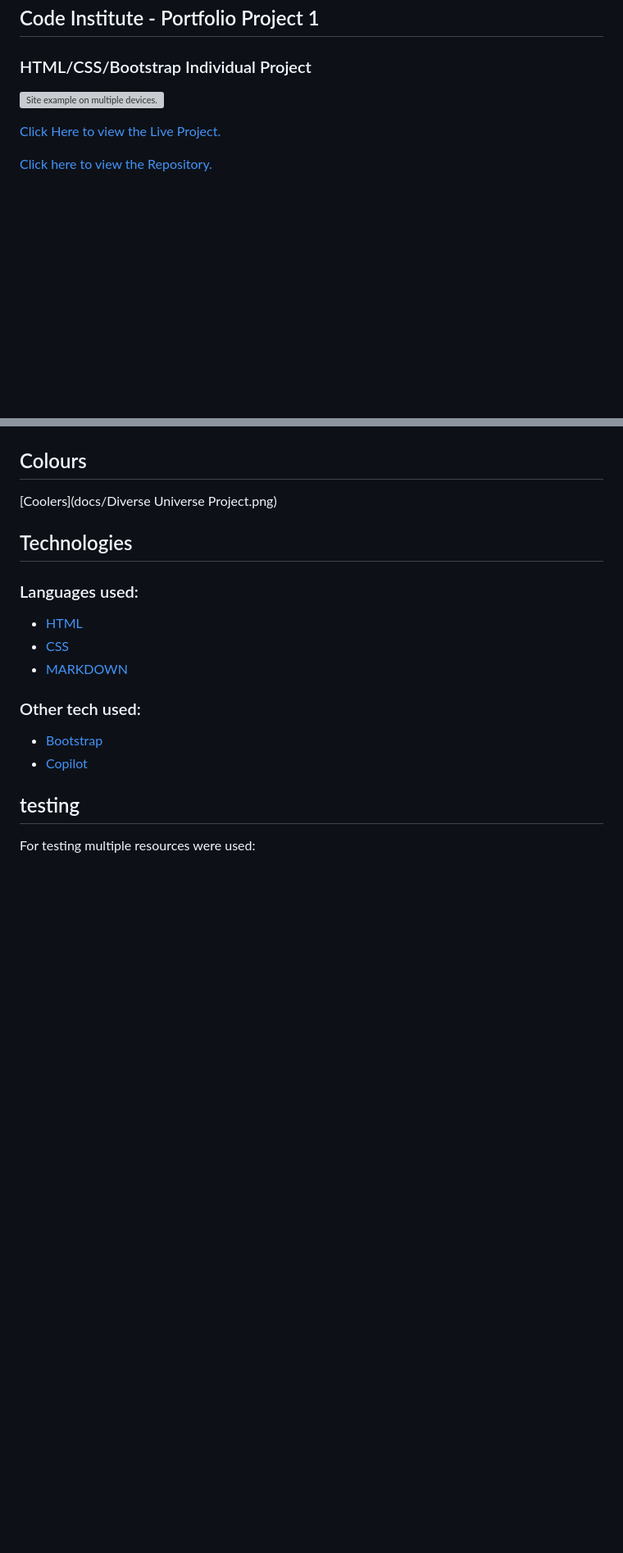
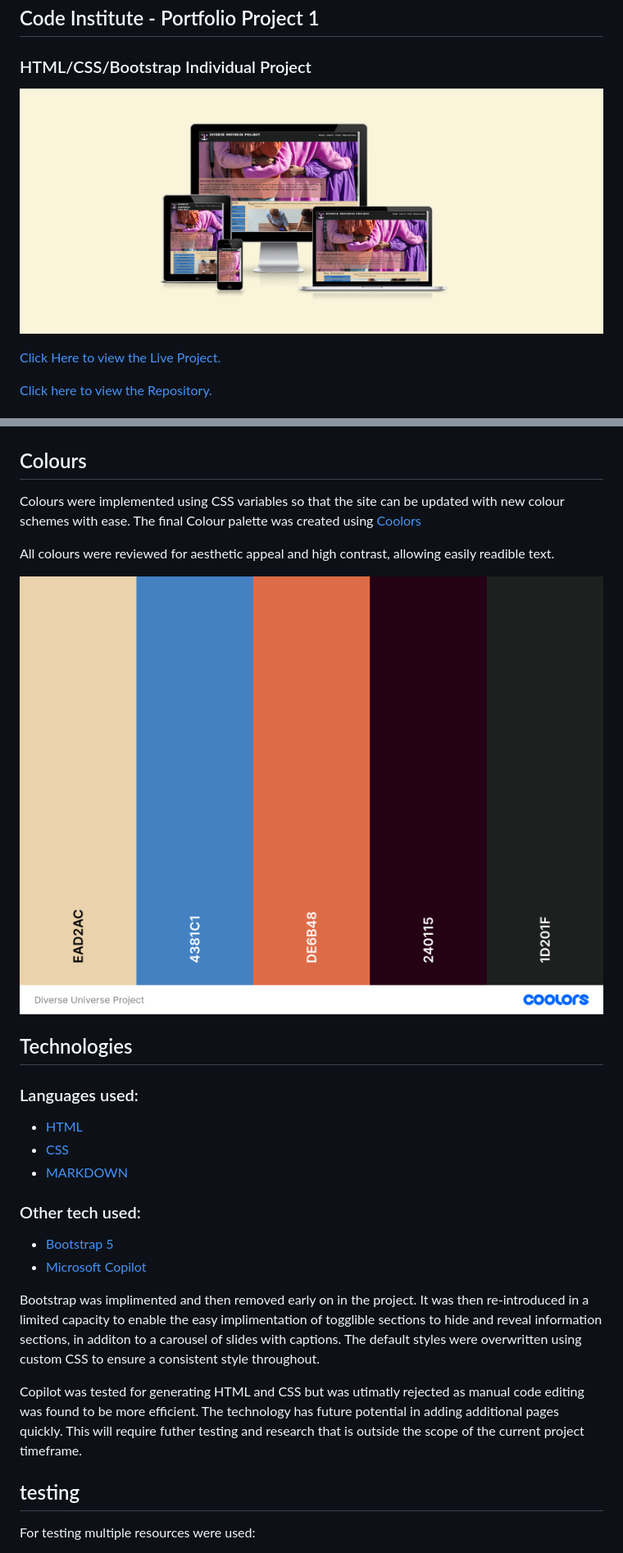
Before and after one commit to Jo-JPEG/flagstone-project-01, a Markdown page: README.md, 2 parts joined by grey strips. Shown: that part at 82% size. Drawn GitHub-style; pictures changed too: docs/Wowsoresponsive.png (added); blank space fills up the shorter version; grey boxes are pictures that could not be loaded.

```diff
--- a/README.md
+++ b/README.md
@@ -4,7 +4,7 @@
 
 ### HTML/CSS/Bootstrap Individual Project
 
-![Site example on multiple devices.]()
+![Site example on multiple devices.](/docs/Wowsoresponsive.png)
 
 [Click Here to view the Live Project.](https://jo-jpeg.github.io/flagstone-project-01/)
 
@@ -114,7 +114,11 @@ Wireframe - Homepage Desktop
 
 ## Colours
 
-[Coolers](docs/Diverse Universe Project.png)
+Colours were implemented using CSS variables so that the site can be updated with new colour schemes with ease. The final Colour palette was created using [Coolors](https://coolors.co/)
+
+All colours were reviewed for aesthetic appeal and high contrast, allowing easily readible text.
+
+![Coolors palette showing DUP colour scheme](/docs/Diverse%20Universe%20Project.png)
 
 ## Technologies
 
@@ -126,8 +130,13 @@ Wireframe - Homepage Desktop
 
 ### Other tech used:
 
-- [Bootstrap]()
-- [Copilot]()
+- [Bootstrap 5](https://getbootstrap.com/)
+- [Microsoft Copilot](https://copilot.microsoft.com/)
+
+Bootstrap was implimented and then removed early on in the project. It was then re-introduced in a limited capacity to enable the easy implimentation of togglible sections to hide and reveal information sections, in additon to a carousel of slides with captions. The default styles were overwritten using custom CSS to ensure a consistent style throughout.
+
+Copilot was tested for generating HTML and CSS but was utimatly rejected as manual code editing was found to be more efficient.
+The technology has future potential in adding additional pages quickly. This will require futher testing and research that is outside the scope of the current project timeframe.
 
 ## testing
 
```
